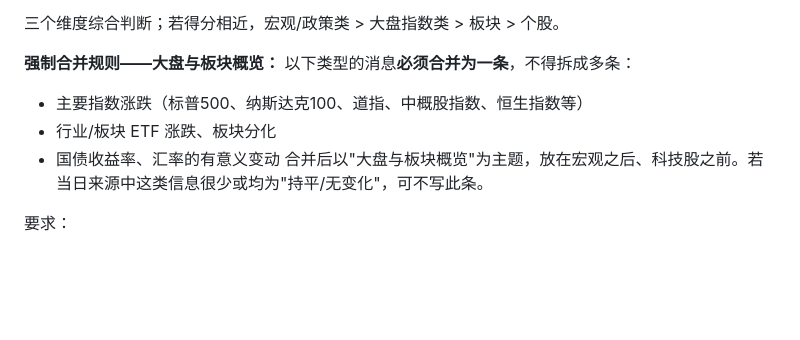
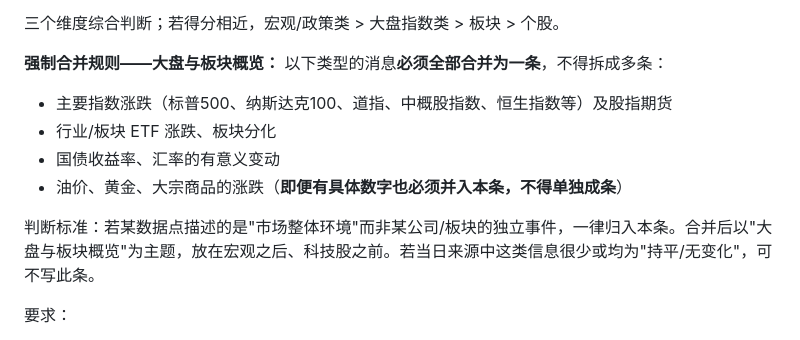
Before and after one commit to changyuan2023-boop/hotspot-tool, a Markdown page: 热点消息提示工具/step2_总结摘要用Prompt.md, the part around the change. Drawn GitHub-style; blank space fills up the shorter version.

Commit message:
prompt: 强制合并规则加入油价/黄金/大宗商品，禁止单独成条
Co-Authored-By: Claude Sonnet 4.6 <noreply@anthropic.com>

```diff
--- a/热点消息提示工具/step2_总结摘要用Prompt.md
+++ b/热点消息提示工具/step2_总结摘要用Prompt.md
@@ -44,11 +44,13 @@
 三个维度综合判断；若得分相近，宏观/政策类 > 大盘指数类 > 板块 > 个股。
 
 **强制合并规则——大盘与板块概览：**
-以下类型的消息**必须合并为一条**，不得拆成多条：
-- 主要指数涨跌（标普500、纳斯达克100、道指、中概股指数、恒生指数等）
+以下类型的消息**必须全部合并为一条**，不得拆成多条：
+- 主要指数涨跌（标普500、纳斯达克100、道指、中概股指数、恒生指数等）及股指期货
 - 行业/板块 ETF 涨跌、板块分化
 - 国债收益率、汇率的有意义变动
-合并后以"大盘与板块概览"为主题，放在宏观之后、科技股之前。若当日来源中这类信息很少或均为"持平/无变化"，可不写此条。
+- 油价、黄金、大宗商品的涨跌（**即便有具体数字也必须并入本条，不得单独成条**）
+
+判断标准：若某数据点描述的是"市场整体环境"而非某公司/板块的独立事件，一律归入本条。合并后以"大盘与板块概览"为主题，放在宏观之后、科技股之前。若当日来源中这类信息很少或均为"持平/无变化"，可不写此条。
 
 要求：
 - **全文使用中文**，无论资讯来源是英文还是中文，一律用中文概括
```
